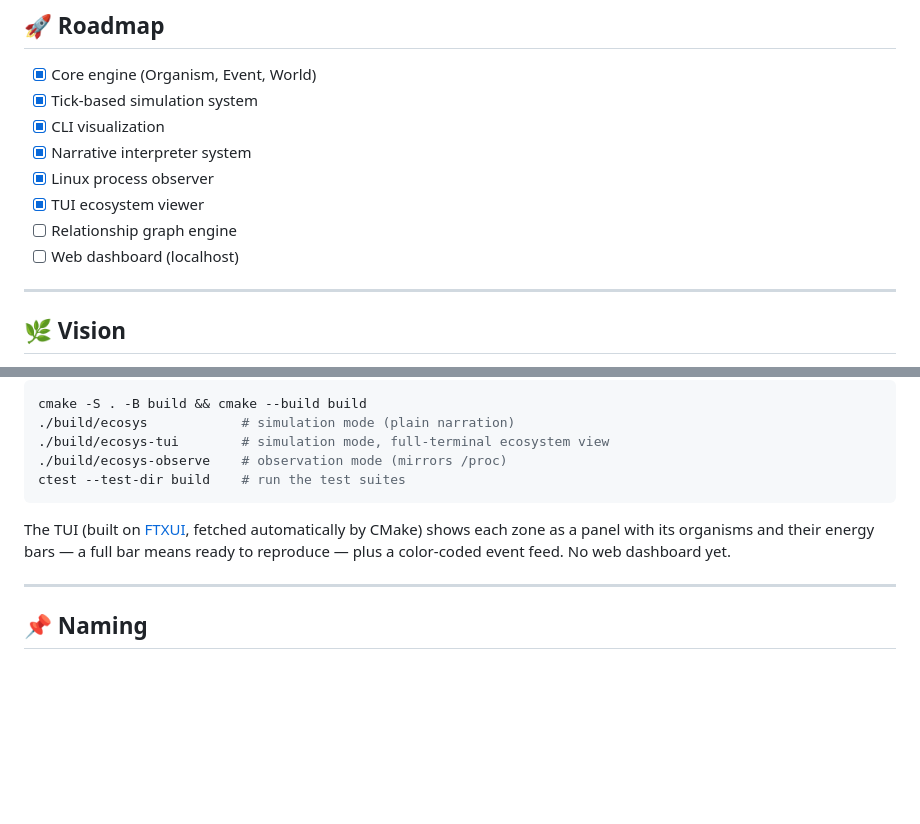
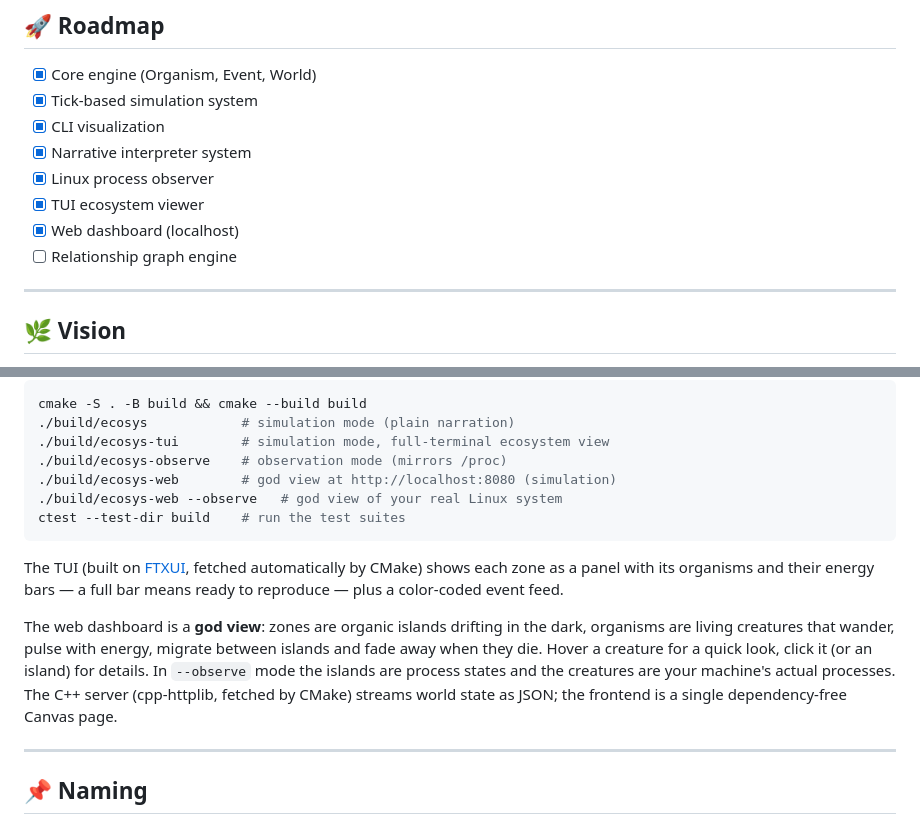
Before and after one commit to Salemgnk/Ecosys, a Markdown page: README.md, 2 parts joined by grey strips. Rendered like a GitHub page; blank space fills up the shorter version.

Commit message:
docs: check off web dashboard, document the god view
Co-Authored-By: Claude Fable 5 <noreply@anthropic.com>

````diff
--- a/README.md
+++ b/README.md
@@ -107,8 +107,8 @@ Used for:
 - [x] Narrative interpreter system
 - [x] Linux process observer
 - [x] TUI ecosystem viewer
+- [x] Web dashboard (localhost)
 - [ ] Relationship graph engine
-- [ ] Web dashboard (localhost)
 
 ---
 
@@ -143,13 +143,23 @@ cmake -S . -B build && cmake --build build
 ./build/ecosys            # simulation mode (plain narration)
 ./build/ecosys-tui        # simulation mode, full-terminal ecosystem view
 ./build/ecosys-observe    # observation mode (mirrors /proc)
+./build/ecosys-web        # god view at http://localhost:8080 (simulation)
+./build/ecosys-web --observe   # god view of your real Linux system
 ctest --test-dir build    # run the test suites
 ```
 
 The TUI (built on [FTXUI](https://github.com/ArthurSonzogni/FTXUI), fetched
 automatically by CMake) shows each zone as a panel with its organisms and
 their energy bars — a full bar means ready to reproduce — plus a color-coded
-event feed. No web dashboard yet.
+event feed.
+
+The web dashboard is a **god view**: zones are organic islands drifting in the
+dark, organisms are living creatures that wander, pulse with energy, migrate
+between islands and fade away when they die. Hover a creature for a quick
+look, click it (or an island) for details. In `--observe` mode the islands are
+process states and the creatures are your machine's actual processes. The
+C++ server (cpp-httplib, fetched by CMake) streams world state as JSON; the
+frontend is a single dependency-free Canvas page.
 
 ---
 
````
